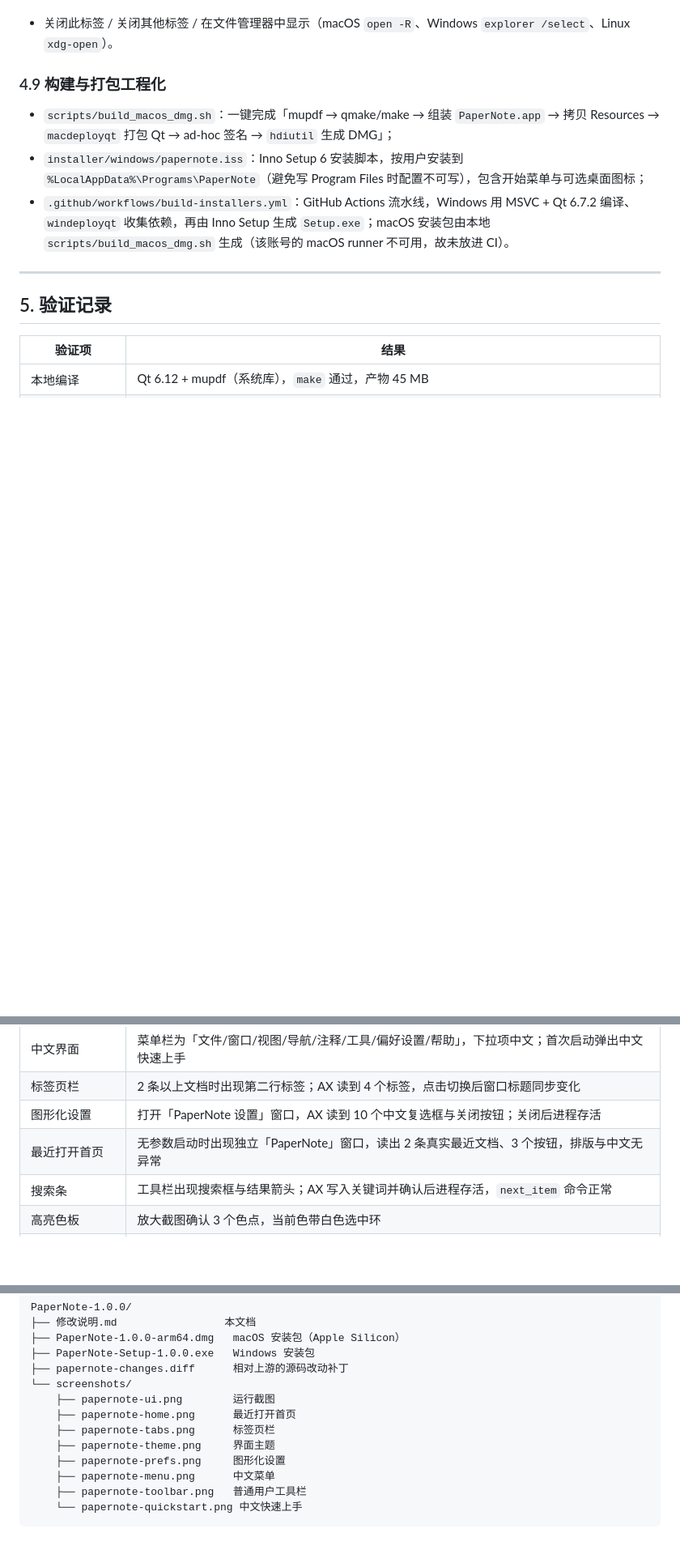
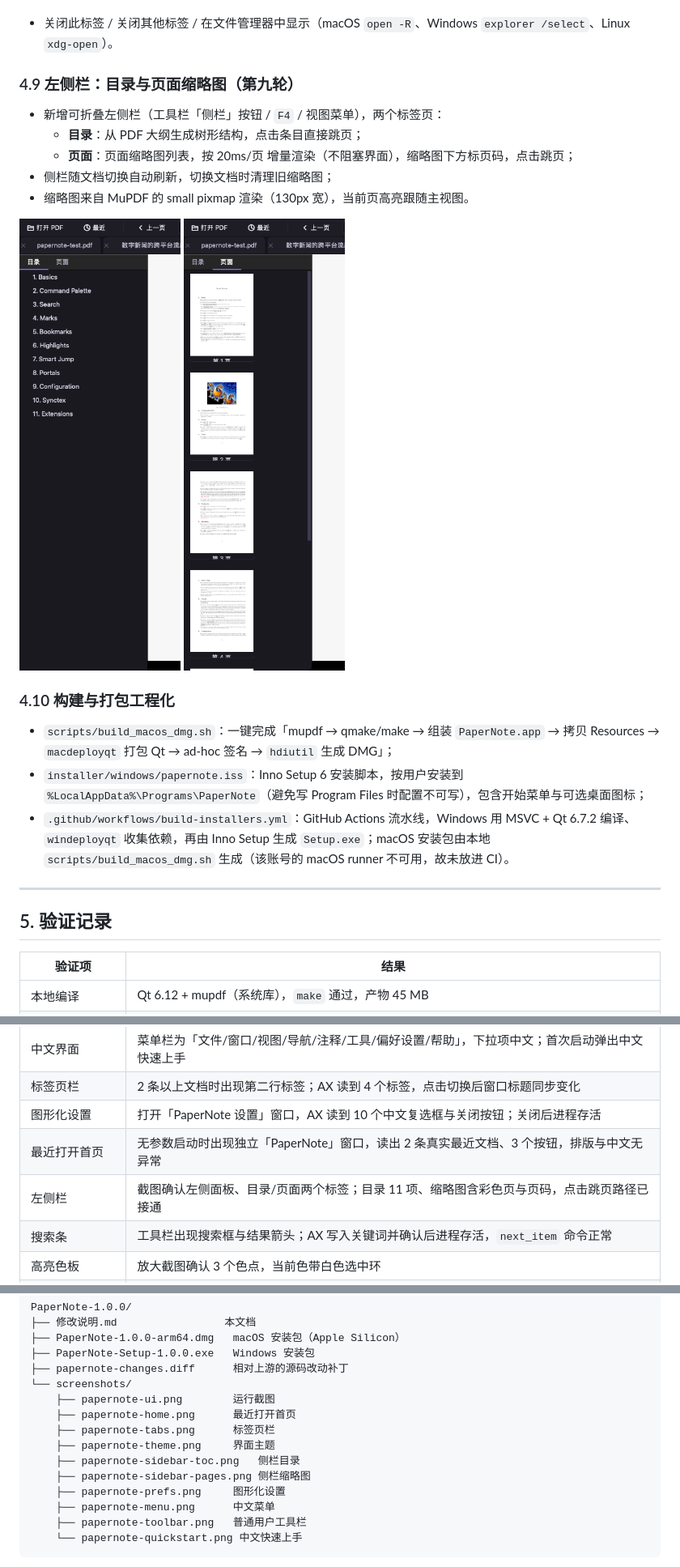
Before and after one commit to lottshin/PaperNote, a Markdown page: docs/修改说明.md, 3 parts joined by grey strips. Shown at 81% size. Rendered like a GitHub page; pictures changed too: docs/assets/papernote-sidebar-pages.png (added), docs/assets/papernote-sidebar-toc.png (added); blank space fills up the shorter version.

Commit message:
feat(ui): outline and page-thumbnail sidebar

```diff
--- a/docs/修改说明.md
+++ b/docs/修改说明.md
@@ -213,7 +213,18 @@ CREATE TABLE highlights (
 
 - 关闭此标签 / 关闭其他标签 / 在文件管理器中显示（macOS `open -R`、Windows `explorer /select`、Linux `xdg-open`）。
 
-### 4.9 构建与打包工程化
+### 4.9 左侧栏：目录与页面缩略图（第九轮）
+
+- 新增可折叠左侧栏（工具栏「侧栏」按钮 / `F4` / 视图菜单），两个标签页：
+  - **目录**：从 PDF 大纲生成树形结构，点击条目直接跳页；
+  - **页面**：页面缩略图列表，按 20ms/页 增量渲染（不阻塞界面），缩略图下方标页码，点击跳页；
+- 侧栏随文档切换自动刷新，切换文档时清理旧缩略图；
+- 缩略图来自 MuPDF 的 small pixmap 渲染（130px 宽），当前页高亮跟随主视图。
+
+![侧栏目录](assets/papernote-sidebar-toc.png)
+![侧栏缩略图](assets/papernote-sidebar-pages.png)
+
+### 4.10 构建与打包工程化
 
 - `scripts/build_macos_dmg.sh`：一键完成「mupdf → qmake/make → 组装 `PaperNote.app` → 拷贝 Resources → `macdeployqt` 打包 Qt → ad-hoc 签名 → `hdiutil` 生成 DMG」；
 - `installer/windows/papernote.iss`：Inno Setup 6 安装脚本，按用户安装到 `%LocalAppData%\Programs\PaperNote`（避免写 Program Files 时配置不可写），包含开始菜单与可选桌面图标；
@@ -233,6 +244,7 @@ CREATE TABLE highlights (
 | 标签页栏 | 2 条以上文档时出现第二行标签；AX 读到 4 个标签，点击切换后窗口标题同步变化 |
 | 图形化设置 | 打开「PaperNote 设置」窗口，AX 读到 10 个中文复选框与关闭按钮；关闭后进程存活 |
 | 最近打开首页 | 无参数启动时出现独立「PaperNote」窗口，读出 2 条真实最近文档、3 个按钮，排版与中文无异常 |
+| 左侧栏 | 截图确认左侧面板、目录/页面两个标签；目录 11 项、缩略图含彩色页与页码，点击跳页路径已接通 |
 | 搜索条 | 工具栏出现搜索框与结果箭头；AX 写入关键词并确认后进程存活，`next_item` 命令正常 |
 | 高亮色板 | 放大截图确认 3 个色点，当前色带白色选中环 |
 | 视觉主题 | 工具栏图标/按钮、标签页、首页与设置对话框截图确认：主按钮强调色、复选框可见、无浅色弹窗割裂 |
@@ -287,6 +299,8 @@ PaperNote-1.0.0/
     ├── papernote-home.png      最近打开首页
     ├── papernote-tabs.png      标签页栏
     ├── papernote-theme.png     界面主题
+    ├── papernote-sidebar-toc.png   侧栏目录
+    ├── papernote-sidebar-pages.png 侧栏缩略图
     ├── papernote-prefs.png     图形化设置
     ├── papernote-menu.png      中文菜单
     ├── papernote-toolbar.png   普通用户工具栏
```
Also changed, not shown: 7 other files.
